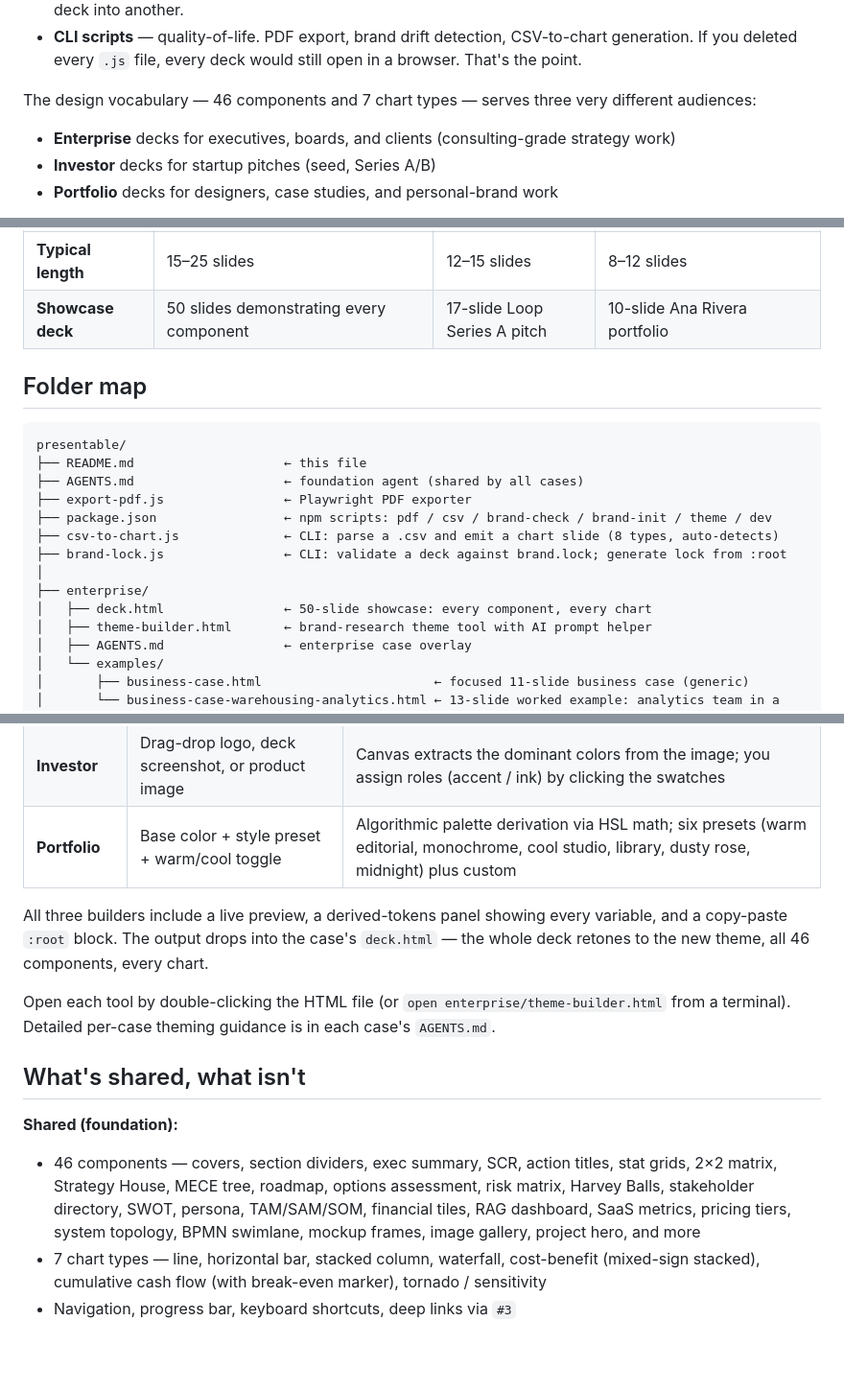
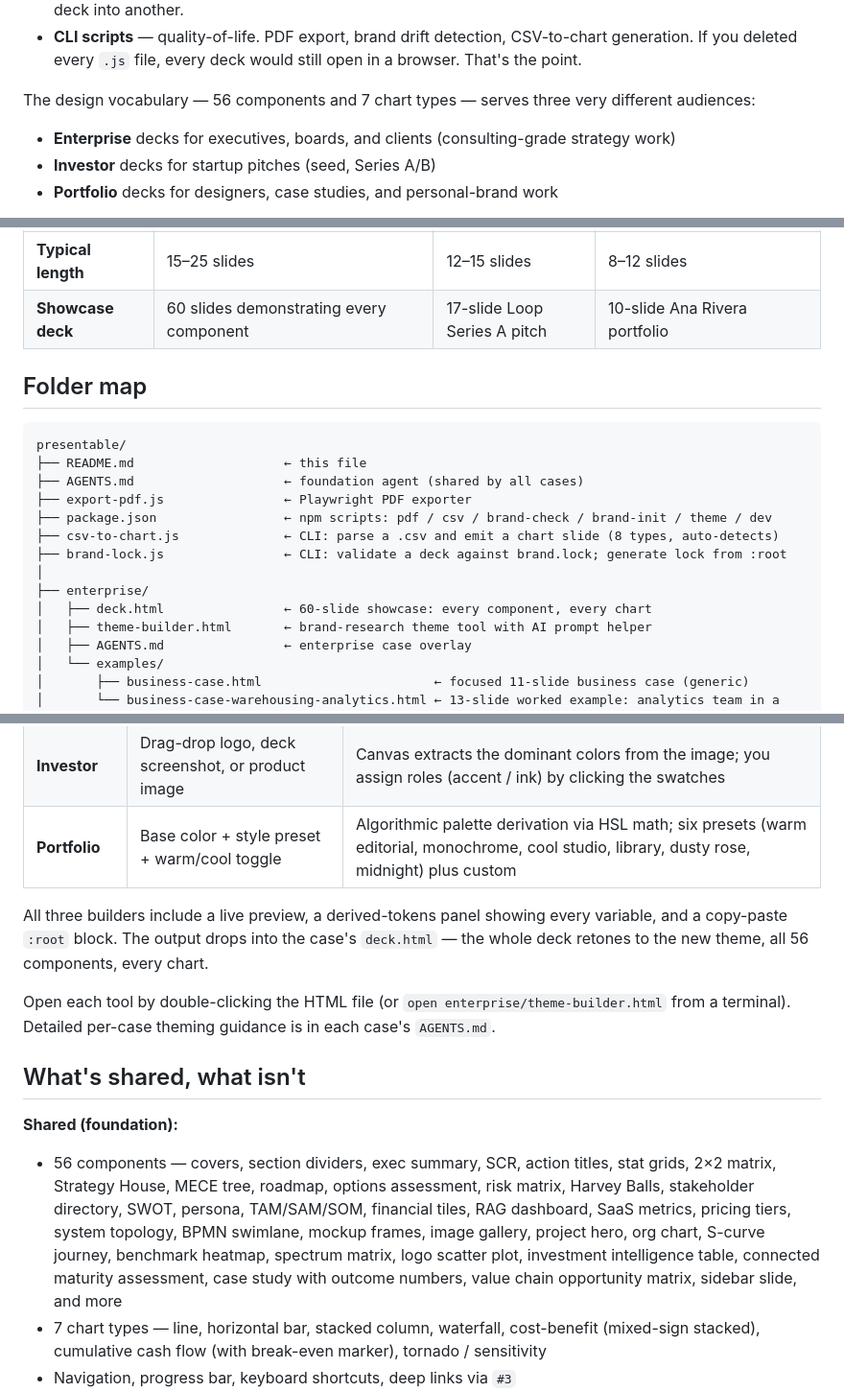
Before and after one commit to haiwakatta/presentable, a Markdown page: README.md, 3 parts joined by grey strips. Shown at 96% size. Rendered like a GitHub page; blank space fills up the shorter version.

Commit message:
Update README component and slide counts to v0.6 (56 components, 60 slides)
Co-Authored-By: Claude Sonnet 4.6 <noreply@anthropic.com>

```diff
--- a/README.md
+++ b/README.md
@@ -12,7 +12,7 @@ An AI-native design system for the LLM-with-human workflow. **One design vocabul
 - **HTML decks** — few-shot examples. Not templates in a technical sense (no slots, no variables, no inheritance). Worked examples — high-quality, hand-crafted output that an LLM reads to learn the visual vocabulary. The CSS-class design system lives here; the way to use it is to copy a `<section>` from one deck into another.
 - **CLI scripts** — quality-of-life. PDF export, brand drift detection, CSV-to-chart generation. If you deleted every `.js` file, every deck would still open in a browser. That's the point.
 
-The design vocabulary — 46 components and 7 chart types — serves three very different audiences:
+The design vocabulary — 56 components and 7 chart types — serves three very different audiences:
 
 - **Enterprise** decks for executives, boards, and clients (consulting-grade strategy work)
 - **Investor** decks for startup pitches (seed, Series A/B)
@@ -35,7 +35,7 @@ Each case has its own visual theme, its own storyline conventions, its own tone
 | **Accent** | Deep blue `#1a4d7a` (rare) | Vivid orange `#ea580c` (confident) | Muted terracotta `#a05a3c` (typographic only) |
 | **Density** | High — text and tables | Low — one moment per slide | Low-medium — image-led |
 | **Typical length** | 15–25 slides | 12–15 slides | 8–12 slides |
-| **Showcase deck** | 50 slides demonstrating every component | 17-slide Loop Series A pitch | 10-slide Ana Rivera portfolio |
+| **Showcase deck** | 60 slides demonstrating every component | 17-slide Loop Series A pitch | 10-slide Ana Rivera portfolio |
 
 ## Folder map
 
@@ -49,7 +49,7 @@ presentable/
 ├── brand-lock.js                ← CLI: validate a deck against brand.lock; generate lock from :root
 │
 ├── enterprise/
-│   ├── deck.html                ← 50-slide showcase: every component, every chart
+│   ├── deck.html                ← 60-slide showcase: every component, every chart
 │   ├── theme-builder.html       ← brand-research theme tool with AI prompt helper
 │   ├── AGENTS.md                ← enterprise case overlay
 │   └── examples/
@@ -89,14 +89,14 @@ Every case has its own dedicated **theme builder** (`<case>/theme-builder.html`)
 | **Investor** | Drag-drop logo, deck screenshot, or product image | Canvas extracts the dominant colors from the image; you assign roles (accent / ink) by clicking the swatches |
 | **Portfolio** | Base color + style preset + warm/cool toggle | Algorithmic palette derivation via HSL math; six presets (warm editorial, monochrome, cool studio, library, dusty rose, midnight) plus custom |
 
-All three builders include a live preview, a derived-tokens panel showing every variable, and a copy-paste `:root` block. The output drops into the case's `deck.html` — the whole deck retones to the new theme, all 46 components, every chart.
+All three builders include a live preview, a derived-tokens panel showing every variable, and a copy-paste `:root` block. The output drops into the case's `deck.html` — the whole deck retones to the new theme, all 56 components, every chart.
 
 Open each tool by double-clicking the HTML file (or `open enterprise/theme-builder.html` from a terminal). Detailed per-case theming guidance is in each case's `AGENTS.md`.
 
 ## What's shared, what isn't
 
 **Shared (foundation):**
-- 46 components — covers, section dividers, exec summary, SCR, action titles, stat grids, 2×2 matrix, Strategy House, MECE tree, roadmap, options assessment, risk matrix, Harvey Balls, stakeholder directory, SWOT, persona, TAM/SAM/SOM, financial tiles, RAG dashboard, SaaS metrics, pricing tiers, system topology, BPMN swimlane, mockup frames, image gallery, project hero, and more
+- 56 components — covers, section dividers, exec summary, SCR, action titles, stat grids, 2×2 matrix, Strategy House, MECE tree, roadmap, options assessment, risk matrix, Harvey Balls, stakeholder directory, SWOT, persona, TAM/SAM/SOM, financial tiles, RAG dashboard, SaaS metrics, pricing tiers, system topology, BPMN swimlane, mockup frames, image gallery, project hero, org chart, S-curve journey, benchmark heatmap, spectrum matrix, logo scatter plot, investment intelligence table, connected maturity assessment, case study with outcome numbers, value chain opportunity matrix, sidebar slide, and more
 - 7 chart types — line, horizontal bar, stacked column, waterfall, cost-benefit (mixed-sign stacked), cumulative cash flow (with break-even marker), tornado / sensitivity
 - Navigation, progress bar, keyboard shortcuts, deep links via `#3`
 - PDF export (browser print dialog + headless Playwright)
```
Also changed, not shown: other parts of README.md (+1 -1 lines).
